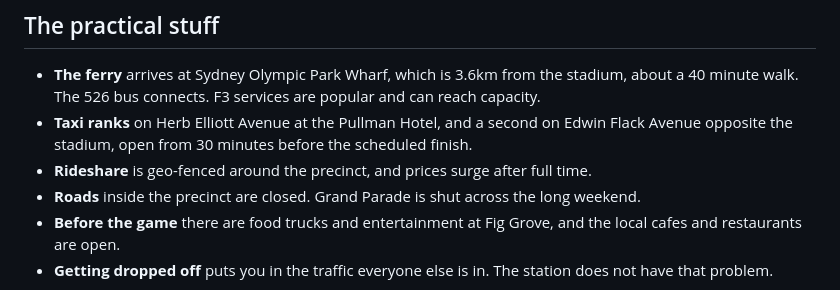
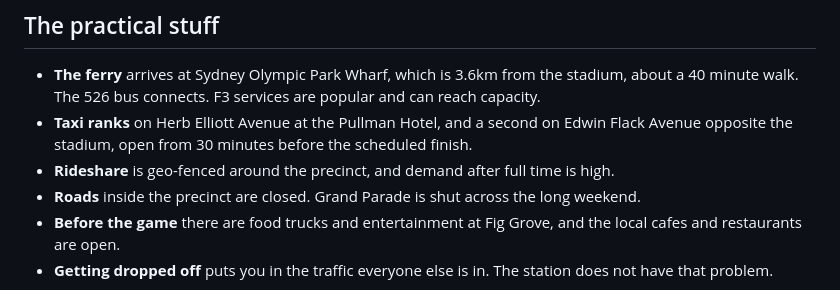
Before and after one commit to ksharma-xyz/KRAIL-Website, a Markdown page: blog/posts/nrl-grand-final-olympic-park.md, the part around the change. Drawn GitHub-style.

Commit message:
Say what the event page says about rideshare, not more
The page publishes that rideshare is geo-fenced around the precinct
and that demand after the match will be high. It says nothing about
prices. Surge pricing is a fair guess, but it is a guess, and every
claim in a post has to trace to a source.

Co-Authored-By: Claude Opus 5 (1M context) <noreply@anthropic.com>
Claude-Session: https://claude.ai/code/session_01R7VQVwJF3wfcbCmD8vewuY

```diff
--- a/blog/posts/nrl-grand-final-olympic-park.md
+++ b/blog/posts/nrl-grand-final-olympic-park.md
@@ -105,7 +105,7 @@ show your event ticket. You can
 
 - **The ferry** arrives at Sydney Olympic Park Wharf, which is 3.6km from the stadium, about a 40 minute walk. The 526 bus connects. F3 services are popular and can reach capacity.
 - **Taxi ranks** on Herb Elliott Avenue at the Pullman Hotel, and a second on Edwin Flack Avenue opposite the stadium, open from 30 minutes before the scheduled finish.
-- **Rideshare** is geo-fenced around the precinct, and prices surge after full time.
+- **Rideshare** is geo-fenced around the precinct, and demand after full time is high.
 - **Roads** inside the precinct are closed. Grand Parade is shut across the long weekend.
 - **Before the game** there are food trucks and entertainment at Fig Grove, and the local cafes and restaurants are open.
 - **Getting dropped off** puts you in the traffic everyone else is in. The station does not have that problem.
```
